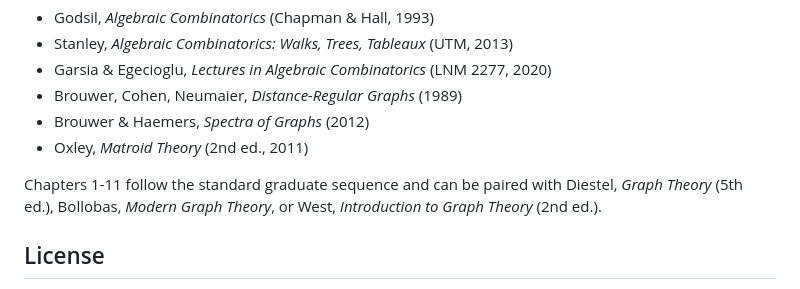
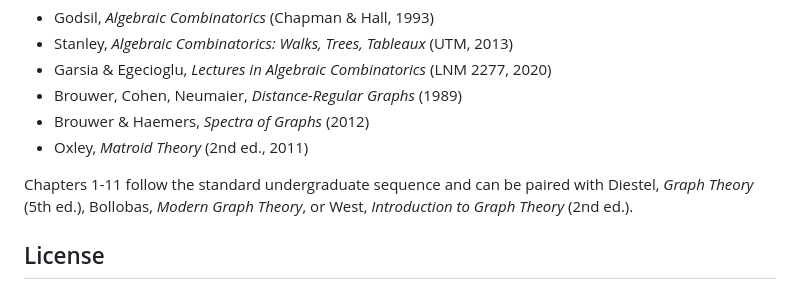
Before and after one commit to CuteSurtr/graph-theory-foundations, a Markdown page: README.md, the part around the change. Rendered like a GitHub page.

```diff
--- a/README.md
+++ b/README.md
@@ -94,7 +94,7 @@ Chapter 12 draws on:
 - Brouwer & Haemers, *Spectra of Graphs* (2012)
 - Oxley, *Matroid Theory* (2nd ed., 2011)
 
-Chapters 1-11 follow the standard graduate sequence and can be paired
+Chapters 1-11 follow the standard undergraduate sequence and can be paired
 with Diestel, *Graph Theory* (5th ed.), Bollobas, *Modern Graph
 Theory*, or West, *Introduction to Graph Theory* (2nd ed.).
 
```
